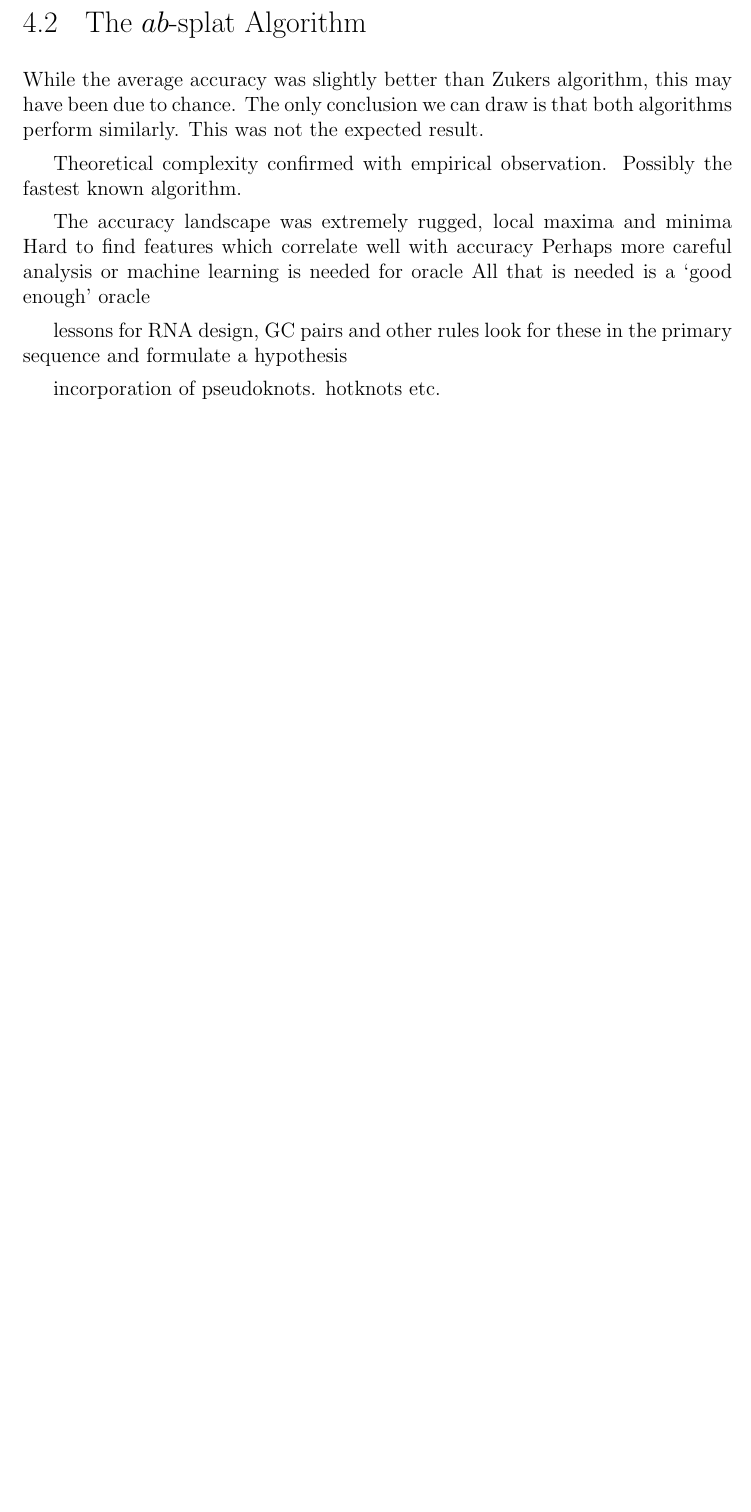
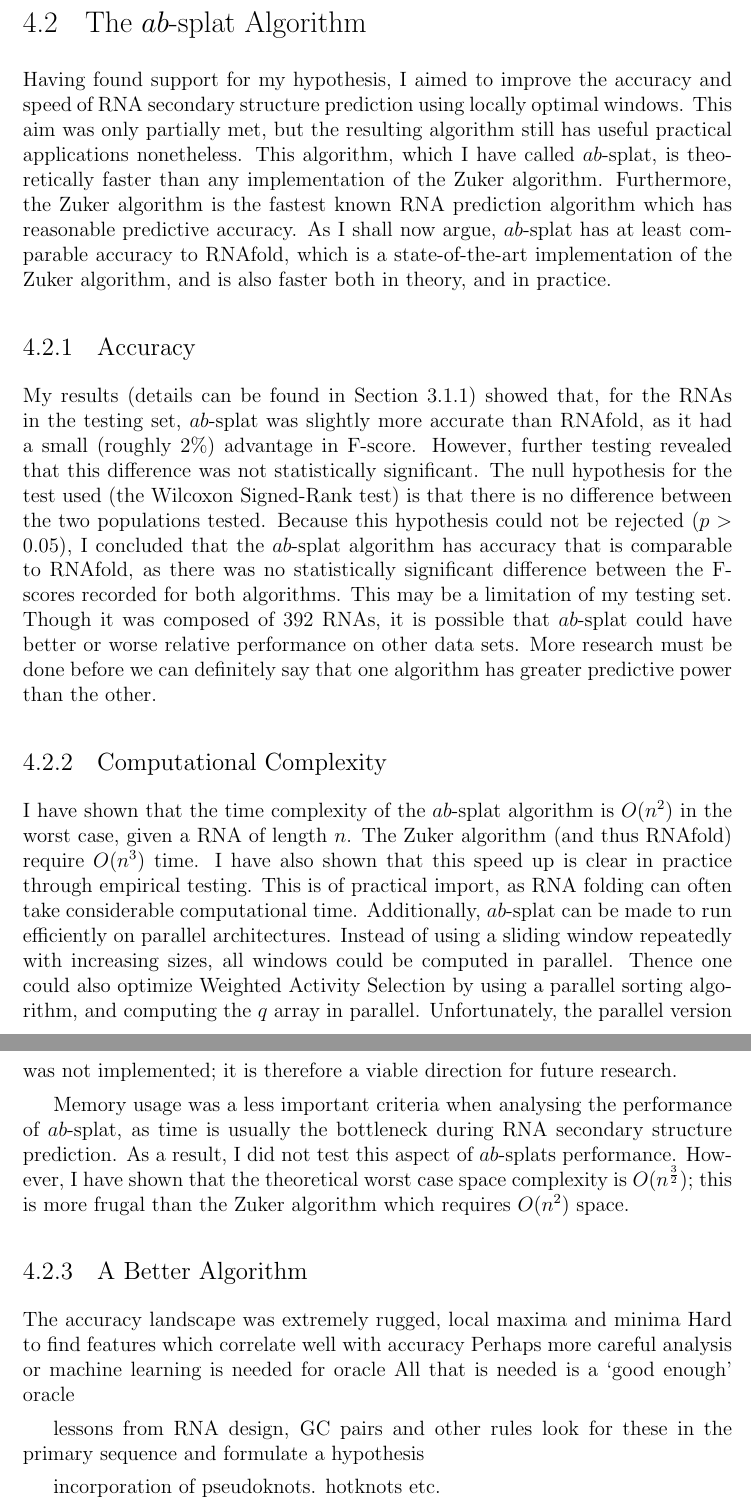
Before and after one commit to maltic/honours, a LaTeX thesis (Dissertation/cshonours.tex): part of page 39 of 43 before the commit and two parts of pages 39 and 40 of 44 after it, the two joined at a grey line, cut so that both start at the same text, the shorter picture padded with empty space. Compiled offline with pdfLaTeX.

Commit message:
More discussion

```diff
--- a/Dissertation/cshonours.tex
+++ b/Dissertation/cshonours.tex
@@ -709,16 +711,27 @@ Earlier (in Section \ref{sec:softa}), I extracted a single, salient finding from
 
 \section{The $ab$-splat Algorithm}
 
-While the average accuracy was slightly better than Zukers algorithm, this may have been due to chance. The only conclusion we can draw is that both algorithms perform similarly. This was not the expected result.
+Having found support for my hypothesis, I aimed to improve the accuracy and speed of RNA secondary structure prediction using locally optimal windows. This aim was only partially met, but the resulting algorithm still has useful practical applications nonetheless. This algorithm, which I have called $ab$-splat, is theoretically faster than any implementation of the Zuker algorithm. Furthermore, the Zuker algorithm is the fastest known RNA prediction algorithm which has reasonable predictive accuracy. As I shall now argue, $ab$-splat has at least comparable accuracy to RNAfold, which is a state-of-the-art implementation of the Zuker algorithm, and is also faster both in theory, and in practice.
 
-Theoretical complexity confirmed with empirical observation. Possibly the fastest known algorithm.
+\subsection{Accuracy}
+
+My results (details can be found in Section \ref{sec:res_absplat}) showed that, for the RNAs in the testing set, $ab$-splat was slightly more accurate than RNAfold, as it had a small (roughly 2\%) advantage in F-score. However, further testing revealed that this difference was not statistically significant. The null hypothesis for the test used (the Wilcoxon Signed-Rank test) is that there is no difference between the two populations tested. Because this hypothesis could not be rejected ($p > 0.05$), I concluded that the $ab$-splat algorithm has accuracy that is comparable to RNAfold, as there was no statistically significant difference between the F-scores recorded for both algorithms. This may be a limitation of my testing set. Though it was composed of 392 RNAs, it is possible that $ab$-splat could have better or worse relative performance on other data sets. More research must be done before we can definitely say that one algorithm has greater predictive power than the other.
+
+\subsection{Computational Complexity}
+
+I have shown that the time complexity of the $ab$-splat algorithm is $O(n^2)$ in the worst case, given a RNA of length $n$. The Zuker algorithm (and thus RNAfold) require $O(n^3)$ time. I have also shown that this speed up is clear in practice through empirical testing. This is of practical import, as RNA folding can often take considerable computational time. Additionally, $ab$-splat can be made to run efficiently on parallel architectures. Instead of using a sliding window repeatedly with increasing sizes, all windows could be computed in parallel. Thence one could also optimize Weighted Activity Selection by using a parallel sorting algorithm, and computing the $q$ array in parallel. Unfortunately, the parallel version was not implemented; it is therefore a viable direction for future research.
+
+Memory usage was a less important criteria when analysing the performance of $ab$-splat, as time is usually the bottleneck during RNA secondary structure prediction. As a result, I did not test this aspect of $ab$-splats performance. However, I have shown that the theoretical worst case space complexity is $O(n^\frac{3}{2})$; this is more frugal than the Zuker algorithm which requires $O(n^2)$ space.
+
+\subsection{A Better Algorithm}
 
 The accuracy landscape was extremely rugged, local maxima and minima
 Hard to find features which correlate well with accuracy
 Perhaps more careful analysis or machine learning is needed for oracle
 All that is needed is a `good enough' oracle
 
-lessons for RNA design, GC pairs and other rules
+
+lessons from RNA design, GC pairs and other rules
 look for these in the primary sequence and formulate a hypothesis
 
 incorporation of pseudoknots. hotknots etc.
```
Also changed, not shown: Dissertation/cshonours.pdf, Dissertation/cshonours.tex (4 more changed lines), 4 other files.
